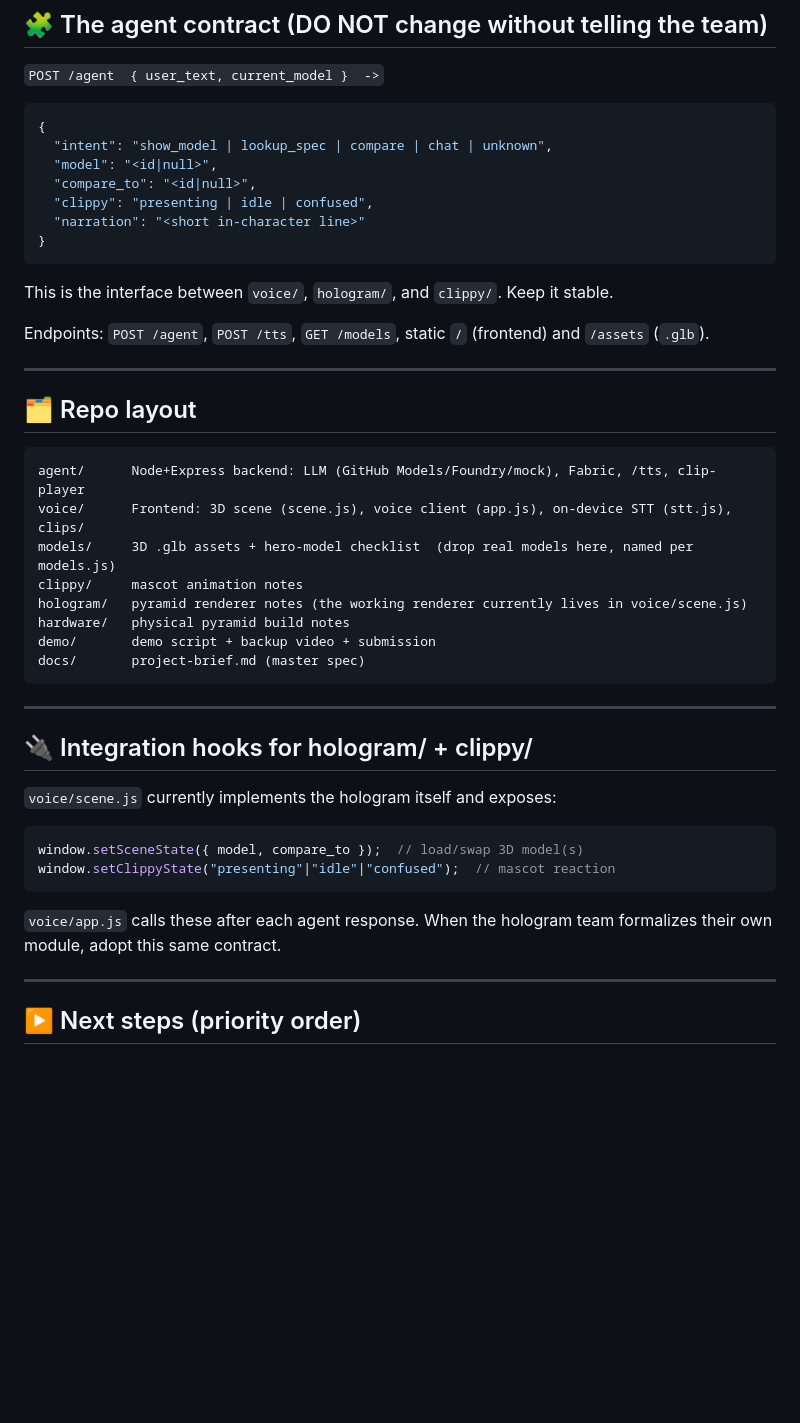
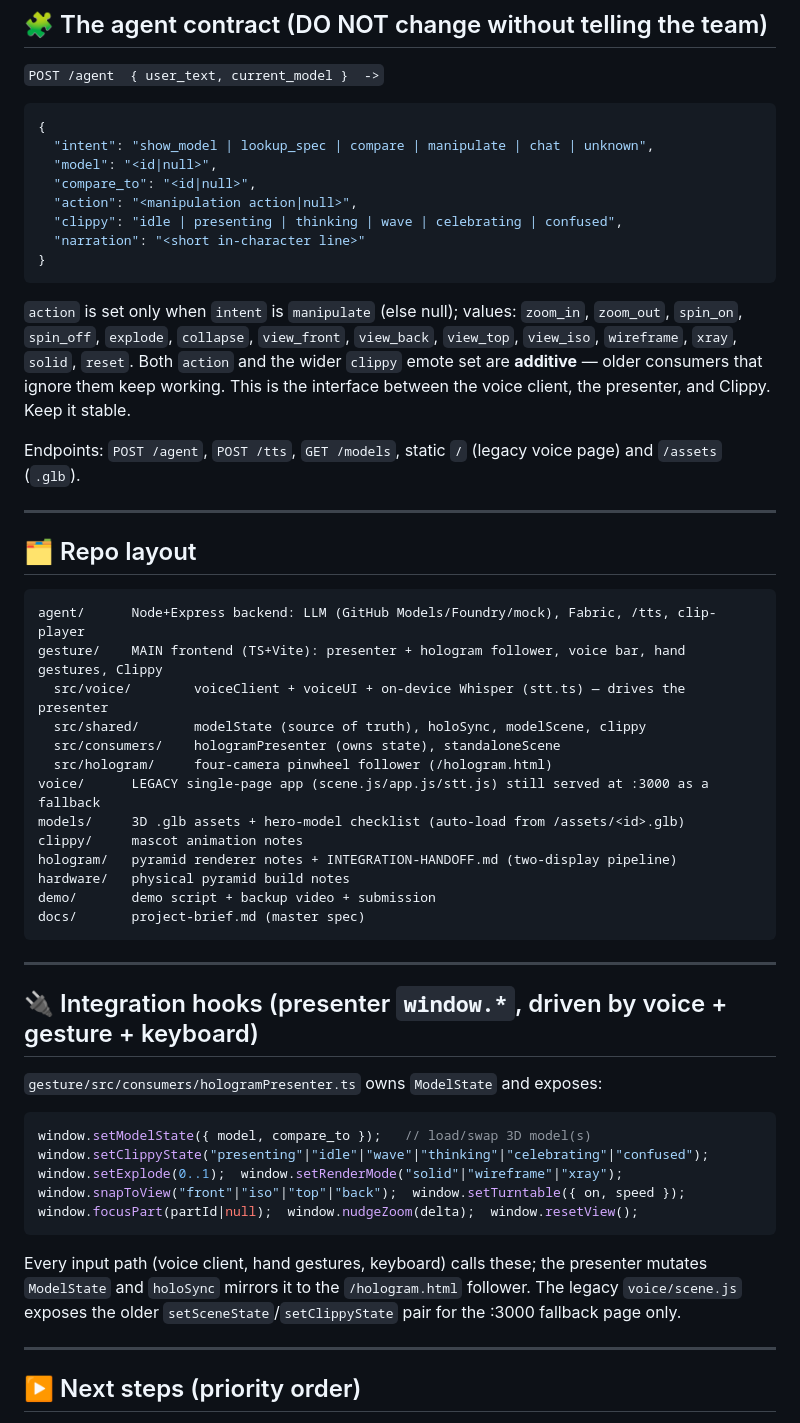
Before and after one commit to j-nette/ClipV.I.S., a Markdown page: HANDOFF.md, the part around one of its changes. GitHub-like rendering; blank space fills up the shorter version.

````diff
--- a/HANDOFF.md
+++ b/HANDOFF.md
@@ -63,26 +97,36 @@ session should be rotated.
 `POST /agent  { user_text, current_model }  ->`
 ```json
 {
-  "intent": "show_model | lookup_spec | compare | chat | unknown",
+  "intent": "show_model | lookup_spec | compare | manipulate | chat | unknown",
   "model": "<id|null>",
   "compare_to": "<id|null>",
-  "clippy": "presenting | idle | confused",
+  "action": "<manipulation action|null>",
+  "clippy": "idle | presenting | thinking | wave | celebrating | confused",
   "narration": "<short in-character line>"
 }
 ```
-This is the interface between `voice/`, `hologram/`, and `clippy/`. Keep it stable.
+`action` is set only when `intent` is `manipulate` (else null); values: `zoom_in`, `zoom_out`,
+`spin_on`, `spin_off`, `explode`, `collapse`, `view_front`, `view_back`, `view_top`, `view_iso`,
+`wireframe`, `xray`, `solid`, `reset`. Both `action` and the wider `clippy` emote set are
+**additive** — older consumers that ignore them keep working. This is the interface between the
+voice client, the presenter, and Clippy. Keep it stable.
 
-Endpoints: `POST /agent`, `POST /tts`, `GET /models`, static `/` (frontend) and `/assets` (`.glb`).
+Endpoints: `POST /agent`, `POST /tts`, `GET /models`, static `/` (legacy voice page) and `/assets` (`.glb`).
 
 ---
 
 ## 🗂 Repo layout
 ```
 agent/      Node+Express backend: LLM (GitHub Models/Foundry/mock), Fabric, /tts, clip-player
-voice/      Frontend: 3D scene (scene.js), voice client (app.js), on-device STT (stt.js), clips/
-models/     3D .glb assets + hero-model checklist  (drop real models here, named per models.js)
+gesture/    MAIN frontend (TS+Vite): presenter + hologram follower, voice bar, hand gestures, Clippy
+  src/voice/        voiceClient + voiceUI + on-device Whisper (stt.ts) — drives the presenter
+  src/shared/       modelState (source of truth), holoSync, modelScene, clippy
+  src/consumers/    hologramPresenter (owns state), standaloneScene
+  src/hologram/     four-camera pinwheel follower (/hologram.html)
+voice/      LEGACY single-page app (scene.js/app.js/stt.js) still served at :3000 as a fallback
+models/     3D .glb assets + hero-model checklist (auto-load from /assets/<id>.glb)
 clippy/     mascot animation notes
-hologram/   pyramid renderer notes (the working renderer currently lives in voice/scene.js)
+hologram/   pyramid renderer notes + INTEGRATION-HANDOFF.md (two-display pipeline)
 hardware/   physical pyramid build notes
 demo/       demo script + backup video + submission
 docs/       project-brief.md (master spec)
@@ -90,14 +134,19 @@ docs/       project-brief.md (master spec)
 
 ---
 
-## 🔌 Integration hooks for hologram/ + clippy/
-`voice/scene.js` currently implements the hologram itself and exposes:
+## 🔌 Integration hooks (presenter `window.*`, driven by voice + gesture + keyboard)
+`gesture/src/consumers/hologramPresenter.ts` owns `ModelState` and exposes:
 ```js
-window.setSceneState({ model, compare_to });  // load/swap 3D model(s)
-window.setClippyState("presenting"|"idle"|"confused");  // mascot reaction
+window.setModelState({ model, compare_to });   // load/swap 3D model(s)
+window.setClippyState("presenting"|"idle"|"wave"|"thinking"|"celebrating"|"confused");
+window.setExplode(0..1);  window.setRenderMode("solid"|"wireframe"|"xray");
+window.snapToView("front"|"iso"|"top"|"back");  window.setTurntable({ on, speed });
+window.focusPart(partId|null);  window.nudgeZoom(delta);  window.resetView();
 ```
-`voice/app.js` calls these after each agent response. When the hologram team formalizes their own
-module, adopt this same contract.
+Every input path (voice client, hand gestures, keyboard) calls these; the presenter mutates
+`ModelState` and `holoSync` mirrors it to the `/hologram.html` follower. The legacy `voice/scene.js`
+exposes the older `setSceneState`/`setClippyState` pair for the :3000 fallback page only.
+
 
 ---
 
````
Also changed, not shown: other parts of HANDOFF.md (+54 -20 lines).
